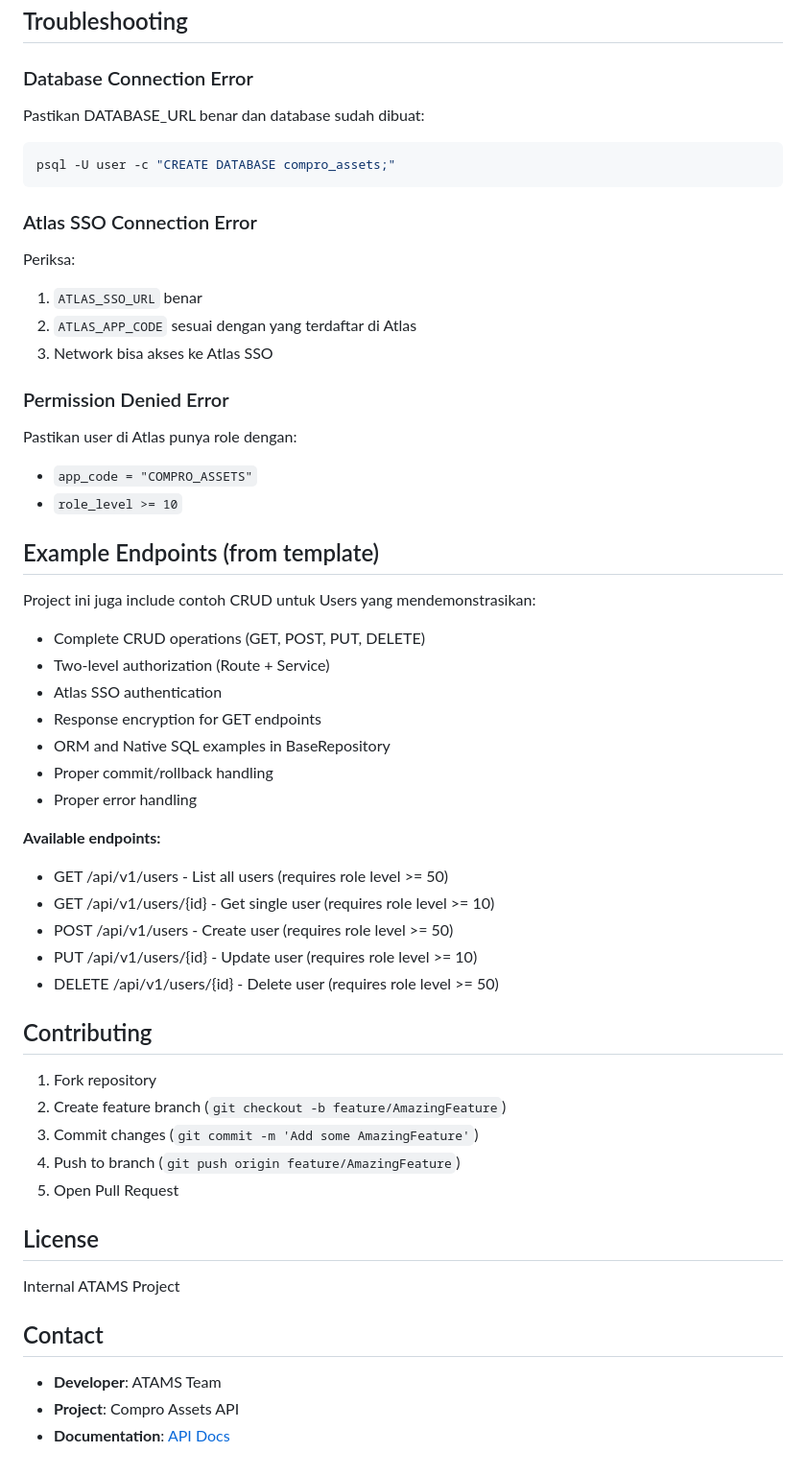
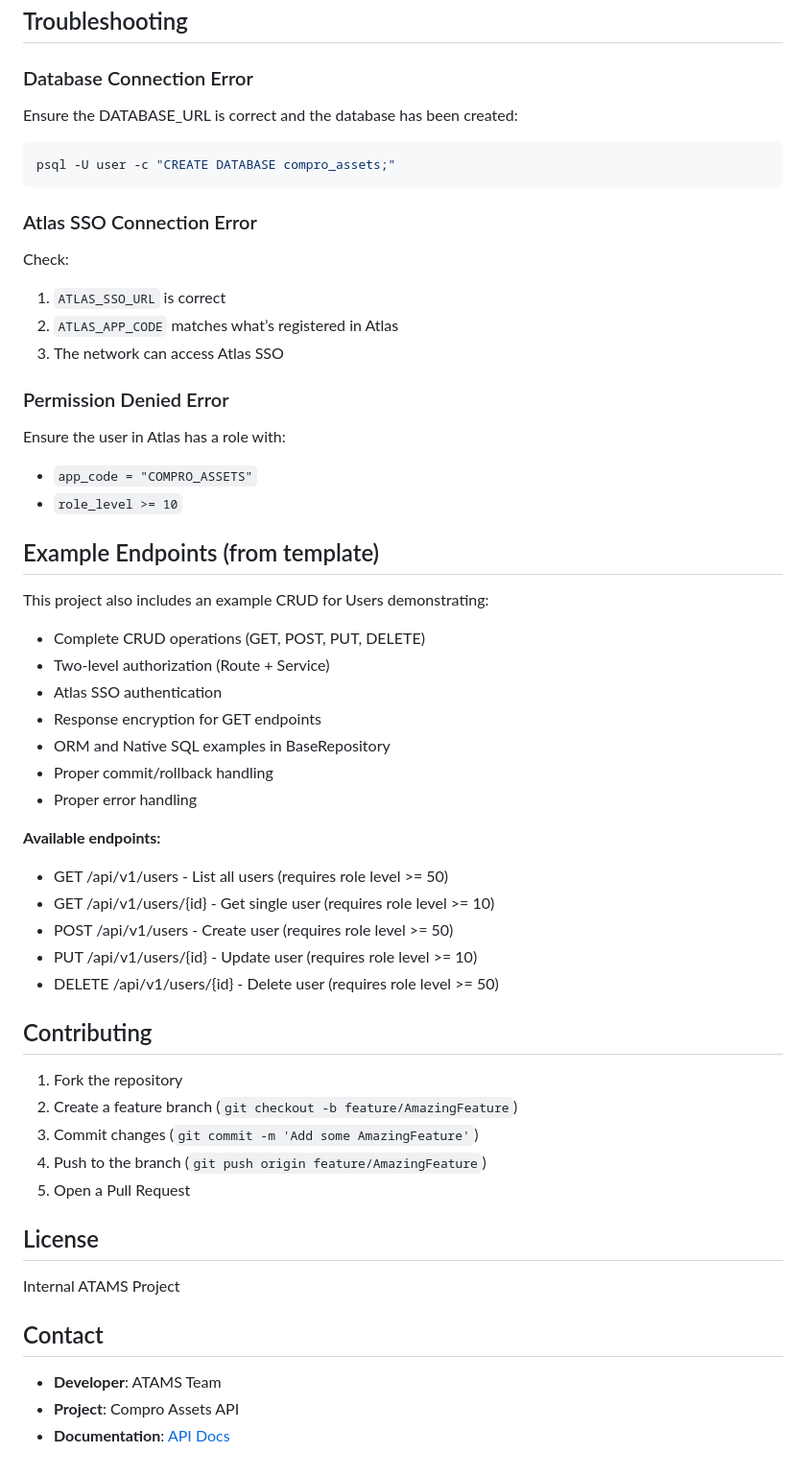
Before and after one commit to GratiaManullang03/adocs-api, a Markdown page: Backend/compro-assets.md, the part around one of its changes. Shown at 96% size. GitHub-like rendering.

Commit message:
fix: compro-assets

````diff
--- a/Backend/compro-assets.md
+++ b/Backend/compro-assets.md
@@ -345,7 +348,7 @@ docker-compose up --build --force-recreate
 
 ### Database Connection Error
 
-Pastikan DATABASE_URL benar dan database sudah dibuat:
+Ensure the DATABASE_URL is correct and the database has been created:
 
 ```bash
 psql -U user -c "CREATE DATABASE compro_assets;"
@@ -353,43 +356,46 @@ psql -U user -c "CREATE DATABASE compro_assets;"
 
 ### Atlas SSO Connection Error
 
-Periksa:
-1. `ATLAS_SSO_URL` benar
-2. `ATLAS_APP_CODE` sesuai dengan yang terdaftar di Atlas
-3. Network bisa akses ke Atlas SSO
+Check:
+
+1. `ATLAS_SSO_URL` is correct
+2. `ATLAS_APP_CODE` matches what’s registered in Atlas
+3. The network can access Atlas SSO
 
 ### Permission Denied Error
 
-Pastikan user di Atlas punya role dengan:
-- `app_code = "COMPRO_ASSETS"`
-- `role_level >= 10`
+Ensure the user in Atlas has a role with:
+
+* `app_code = "COMPRO_ASSETS"`
+* `role_level >= 10`
 
 ## Example Endpoints (from template)
 
-Project ini juga include contoh CRUD untuk Users yang mendemonstrasikan:
+This project also includes an example CRUD for Users demonstrating:
 
-- Complete CRUD operations (GET, POST, PUT, DELETE)
-- Two-level authorization (Route + Service)
-- Atlas SSO authentication
-- Response encryption for GET endpoints
-- ORM and Native SQL examples in BaseRepository
-- Proper commit/rollback handling
-- Proper error handling
+* Complete CRUD operations (GET, POST, PUT, DELETE)
+* Two-level authorization (Route + Service)
+* Atlas SSO authentication
+* Response encryption for GET endpoints
+* ORM and Native SQL examples in BaseRepository
+* Proper commit/rollback handling
+* Proper error handling
 
 **Available endpoints:**
-- GET /api/v1/users - List all users (requires role level >= 50)
-- GET /api/v1/users/{id} - Get single user (requires role level >= 10)
-- POST /api/v1/users - Create user (requires role level >= 50)
-- PUT /api/v1/users/{id} - Update user (requires role level >= 10)
-- DELETE /api/v1/users/{id} - Delete user (requires role level >= 50)
+
+* GET /api/v1/users - List all users (requires role level >= 50)
+* GET /api/v1/users/{id} - Get single user (requires role level >= 10)
+* POST /api/v1/users - Create user (requires role level >= 50)
+* PUT /api/v1/users/{id} - Update user (requires role level >= 10)
+* DELETE /api/v1/users/{id} - Delete user (requires role level >= 50)
 
 ## Contributing
 
-1. Fork repository
-2. Create feature branch (`git checkout -b feature/AmazingFeature`)
+1. Fork the repository
+2. Create a feature branch (`git checkout -b feature/AmazingFeature`)
 3. Commit changes (`git commit -m 'Add some AmazingFeature'`)
-4. Push to branch (`git push origin feature/AmazingFeature`)
-5. Open Pull Request
+4. Push to the branch (`git push origin feature/AmazingFeature`)
+5. Open a Pull Request
 
 ## License
 
@@ -397,6 +403,6 @@ Internal ATAMS Project
 
 ## Contact
 
-- **Developer**: ATAMS Team
-- **Project**: Compro Assets API
-- **Documentation**: [API Docs](http://localhost:8000/docs)
+* **Developer**: ATAMS Team
+* **Project**: Compro Assets API
+* **Documentation**: [API Docs](http://localhost:8000/docs)
````
Also changed, not shown: other parts of Backend/compro-assets.md (+51 -48 lines).
